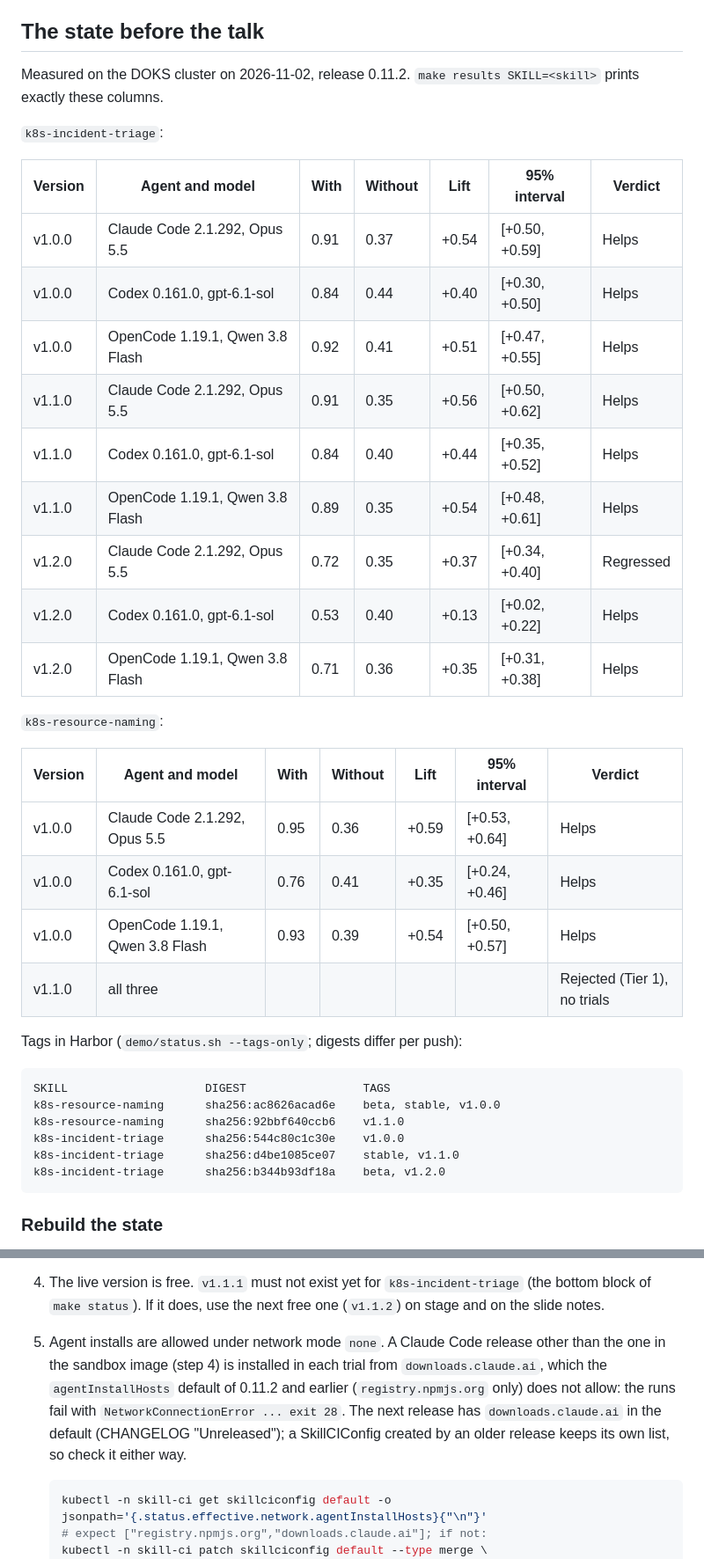
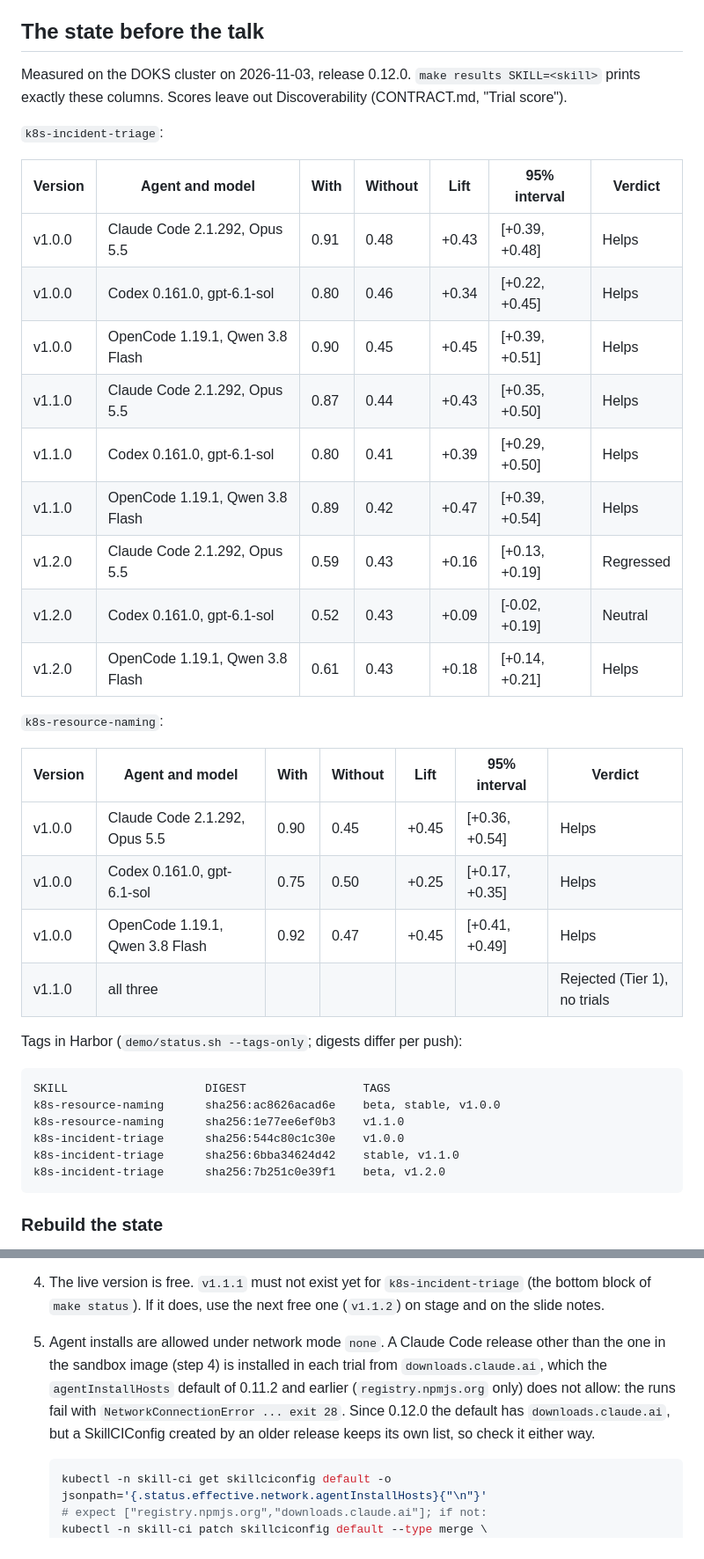
Before and after one commit to dirien/skill-ci, a Markdown page: DEMO.md, 2 parts joined by grey strips. Shown at 88% size. Rendered like a GitHub page.

````diff
--- a/DEMO.md
+++ b/DEMO.md
@@ -44,29 +44,29 @@ The Secret `llm-keys` needs `anthropic` (the judge, whatever agent runs, and Cla
 
 ## The state before the talk
 
-Measured on the DOKS cluster on 2026-11-02, release 0.11.2. `make results SKILL=<skill>` prints exactly these columns.
+Measured on the DOKS cluster on 2026-11-03, release 0.12.0. `make results SKILL=<skill>` prints exactly these columns. Scores leave out Discoverability (CONTRACT.md, "Trial score").
 
 `k8s-incident-triage`:
 
 | Version | Agent and model | With | Without | Lift | 95% interval | Verdict |
 | --- | --- | --- | --- | --- | --- | --- |
-| v1.0.0 | Claude Code 2.1.292, Opus 5.5 | 0.91 | 0.37 | +0.54 | [+0.50, +0.59] | Helps |
-| v1.0.0 | Codex 0.161.0, gpt-6.1-sol | 0.84 | 0.44 | +0.40 | [+0.30, +0.50] | Helps |
-| v1.0.0 | OpenCode 1.19.1, Qwen 3.8 Flash | 0.92 | 0.41 | +0.51 | [+0.47, +0.55] | Helps |
-| v1.1.0 | Claude Code 2.1.292, Opus 5.5 | 0.91 | 0.35 | +0.56 | [+0.50, +0.62] | Helps |
-| v1.1.0 | Codex 0.161.0, gpt-6.1-sol | 0.84 | 0.40 | +0.44 | [+0.35, +0.52] | Helps |
-| v1.1.0 | OpenCode 1.19.1, Qwen 3.8 Flash | 0.89 | 0.35 | +0.54 | [+0.48, +0.61] | Helps |
-| v1.2.0 | Claude Code 2.1.292, Opus 5.5 | 0.72 | 0.35 | +0.37 | [+0.34, +0.40] | Regressed |
-| v1.2.0 | Codex 0.161.0, gpt-6.1-sol | 0.53 | 0.40 | +0.13 | [+0.02, +0.22] | Helps |
-| v1.2.0 | OpenCode 1.19.1, Qwen 3.8 Flash | 0.71 | 0.36 | +0.35 | [+0.31, +0.38] | Helps |
+| v1.0.0 | Claude Code 2.1.292, Opus 5.5 | 0.91 | 0.48 | +0.43 | [+0.39, +0.48] | Helps |
+| v1.0.0 | Codex 0.161.0, gpt-6.1-sol | 0.80 | 0.46 | +0.34 | [+0.22, +0.45] | Helps |
+| v1.0.0 | OpenCode 1.19.1, Qwen 3.8 Flash | 0.90 | 0.45 | +0.45 | [+0.39, +0.51] | Helps |
+| v1.1.0 | Claude Code 2.1.292, Opus 5.5 | 0.87 | 0.44 | +0.43 | [+0.35, +0.50] | Helps |
+| v1.1.0 | Codex 0.161.0, gpt-6.1-sol | 0.80 | 0.41 | +0.39 | [+0.29, +0.50] | Helps |
+| v1.1.0 | OpenCode 1.19.1, Qwen 3.8 Flash | 0.89 | 0.42 | +0.47 | [+0.39, +0.54] | Helps |
+| v1.2.0 | Claude Code 2.1.292, Opus 5.5 | 0.59 | 0.43 | +0.16 | [+0.13, +0.19] | Regressed |
+| v1.2.0 | Codex 0.161.0, gpt-6.1-sol | 0.52 | 0.43 | +0.09 | [-0.02, +0.19] | Neutral |
+| v1.2.0 | OpenCode 1.19.1, Qwen 3.8 Flash | 0.61 | 0.43 | +0.18 | [+0.14, +0.21] | Helps |
 
 `k8s-resource-naming`:
 
 | Version | Agent and model | With | Without | Lift | 95% interval | Verdict |
 | --- | --- | --- | --- | --- | --- | --- |
-| v1.0.0 | Claude Code 2.1.292, Opus 5.5 | 0.95 | 0.36 | +0.59 | [+0.53, +0.64] | Helps |
-| v1.0.0 | Codex 0.161.0, gpt-6.1-sol | 0.76 | 0.41 | +0.35 | [+0.24, +0.46] | Helps |
-| v1.0.0 | OpenCode 1.19.1, Qwen 3.8 Flash | 0.93 | 0.39 | +0.54 | [+0.50, +0.57] | Helps |
+| v1.0.0 | Claude Code 2.1.292, Opus 5.5 | 0.90 | 0.45 | +0.45 | [+0.36, +0.54] | Helps |
+| v1.0.0 | Codex 0.161.0, gpt-6.1-sol | 0.75 | 0.50 | +0.25 | [+0.17, +0.35] | Helps |
+| v1.0.0 | OpenCode 1.19.1, Qwen 3.8 Flash | 0.92 | 0.47 | +0.45 | [+0.41, +0.49] | Helps |
 | v1.1.0 | all three | | | | | Rejected (Tier 1), no trials |
 
 Tags in Harbor (`demo/status.sh --tags-only`; digests differ per push):
@@ -74,10 +74,10 @@ Tags in Harbor (`demo/status.sh --tags-only`; digests differ per push):
 ```text
 SKILL                    DIGEST                 TAGS
 k8s-resource-naming      sha256:ac8626acad6e    beta, stable, v1.0.0
-k8s-resource-naming      sha256:92bbf640ccb6    v1.1.0
+k8s-resource-naming      sha256:1e77ee6ef0b3    v1.1.0
 k8s-incident-triage      sha256:544c80c1c30e    v1.0.0
-k8s-incident-triage      sha256:d4be1085ce07    stable, v1.1.0
-k8s-incident-triage      sha256:b344b93df18a    beta, v1.2.0
+k8s-incident-triage      sha256:6bba34624d42    stable, v1.1.0
+k8s-incident-triage      sha256:7b251c0e39f1    beta, v1.2.0
 ```
 
 ### Rebuild the state
@@ -136,7 +136,7 @@ One hour before:
 
 4. The live version is free. `v1.1.1` must not exist yet for `k8s-incident-triage` (the bottom block of `make status`). If it does, use the next free one (`v1.1.2`) on stage and on the slide notes.
 
-5. Agent installs are allowed under network mode `none`. A Claude Code release other than the one in the sandbox image (step 4) is installed in each trial from `downloads.claude.ai`, which the `agentInstallHosts` default of 0.11.2 and earlier (`registry.npmjs.org` only) does not allow: the runs fail with `NetworkConnectionError ... exit 28`. The next release has `downloads.claude.ai` in the default (CHANGELOG "Unreleased"); a SkillCIConfig created by an older release keeps its own list, so check it either way.
+5. Agent installs are allowed under network mode `none`. A Claude Code release other than the one in the sandbox image (step 4) is installed in each trial from `downloads.claude.ai`, which the `agentInstallHosts` default of 0.11.2 and earlier (`registry.npmjs.org` only) does not allow: the runs fail with `NetworkConnectionError ... exit 28`. Since 0.12.0 the default has `downloads.claude.ai`, but a SkillCIConfig created by an older release keeps its own list, so check it either way.
 
    ```bash
    kubectl -n skill-ci get skillciconfig default -o jsonpath='{.status.effective.network.agentInstallHosts}{"\n"}'
````
Also changed, not shown: other parts of DEMO.md (+8 -8 lines), docs/sample-skills.md (+5 -5 lines).
